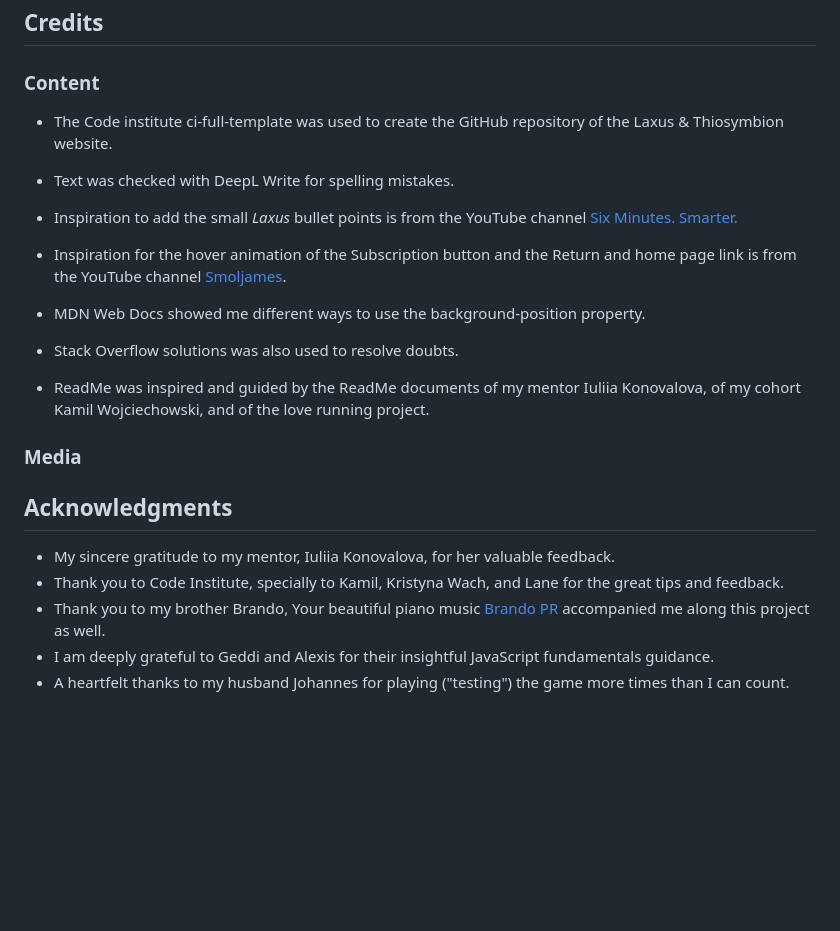
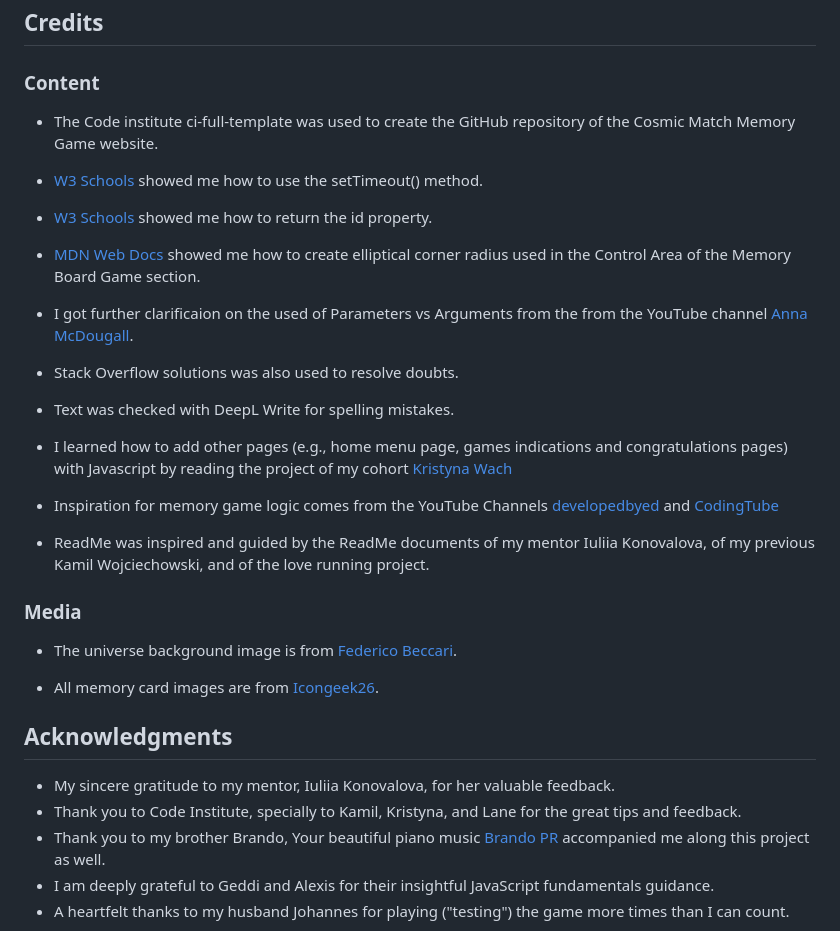
Before and after one commit to ParedesGab/PP2-memory-game, a Markdown page: README.md, the part around one of its changes. Rendered like a GitHub page; blank space fills up the shorter version.

Commit message:
ReadMe: Credits: Ready

```diff
--- a/README.md
+++ b/README.md
@@ -422,27 +420,36 @@ To have a copy of the project in your repositories:
 
 ### Content
 
-- The Code institute ci-full-template was used to create the GitHub repository of the Laxus & Thiosymbion website.
+- The Code institute ci-full-template was used to create the GitHub repository of the Cosmic Match Memory Game website.
+
+- [W3 Schools](https://www.w3schools.com/jsref/met_win_settimeout.asp) showed me how to use the setTimeout() method.
+
+- [W3 Schools](https://www.w3schools.com/jsref/prop_html_id.asp) showed me how to return the id property.
+
+- [MDN Web Docs](https://developer.mozilla.org/en-US/docs/Web/CSS/border-radius) showed me how to create elliptical corner radius used in the Control Area of the Memory Board Game section.
+
+- I got further clarificaion on the used of Parameters vs Arguments from the from the YouTube channel [Anna McDougall](https://www.youtube.com/watch?v=5o4P8lESTF0).
+
+- Stack Overflow solutions was also used to resolve doubts.
 
 - Text was checked with DeepL Write for spelling mistakes.
 
-- Inspiration to add the small *Laxus* bullet points is from the YouTube channel [Six Minutes. Smarter.](https://www.youtube.com/@SixMinutesSmarter)
+- I learned how to add other pages (e.g., home menu page, games indications and congratulations pages) with Javascript by reading the project of my cohort [Kristyna Wach](https://github.com/Cushione/four-seasons-memory-game)
 
-- Inspiration for the hover animation of the Subscription button and the Return and home page link is from the YouTube channel [Smoljames](https://www.youtube.com/@Smoljames).
+- Inspiration for memory game logic comes from the YouTube Channels [developedbyed](https://www.youtube.com/watch?v=-tlb4tv4mC4&t=3095s) and [CodingTube](https://www.youtube.com/watch?v=TMWkKPlUUJ4&t=1264s)
 
-- MDN Web Docs showed me different ways to use the background-position property.
-
-- Stack Overflow solutions was also used to resolve doubts.
-
-- ReadMe was inspired and guided by the ReadMe documents of my mentor Iuliia Konovalova, of my cohort Kamil Wojciechowski, and of the love running project.
+- ReadMe was inspired and guided by the ReadMe documents of my mentor Iuliia Konovalova, of my previous Kamil Wojciechowski, and of the love running project.
 
 ### Media
 
+- The universe background image is from [Federico Beccari](https://unsplash.com/de/@federize?utm_content=creditCopyText&utm_medium=referral&utm_source=unsplash).
+
+- All memory card images are from [Icongeek26](https://www.flaticon.com/authors/icongeek26).
 
 ## Acknowledgments
 
 - My sincere gratitude to my mentor, Iuliia Konovalova, for her valuable feedback.
-- Thank you to Code Institute, specially to Kamil,  Kristyna Wach, and Lane for the great tips and feedback.
+- Thank you to Code Institute, specially to Kamil, Kristyna, and Lane for the great tips and feedback.
 - Thank you to my brother Brando, Your beautiful piano music [Brando PR](https://www.youtube.com/@BrandoPR) accompanied me along this project as well.
 - I am deeply grateful to Geddi and Alexis for their insightful JavaScript fundamentals guidance.
 - A heartfelt thanks to my husband Johannes for playing ("testing") the game more times than I can count.
```
Also changed, not shown: other parts of README.md (+3 -5 lines).
